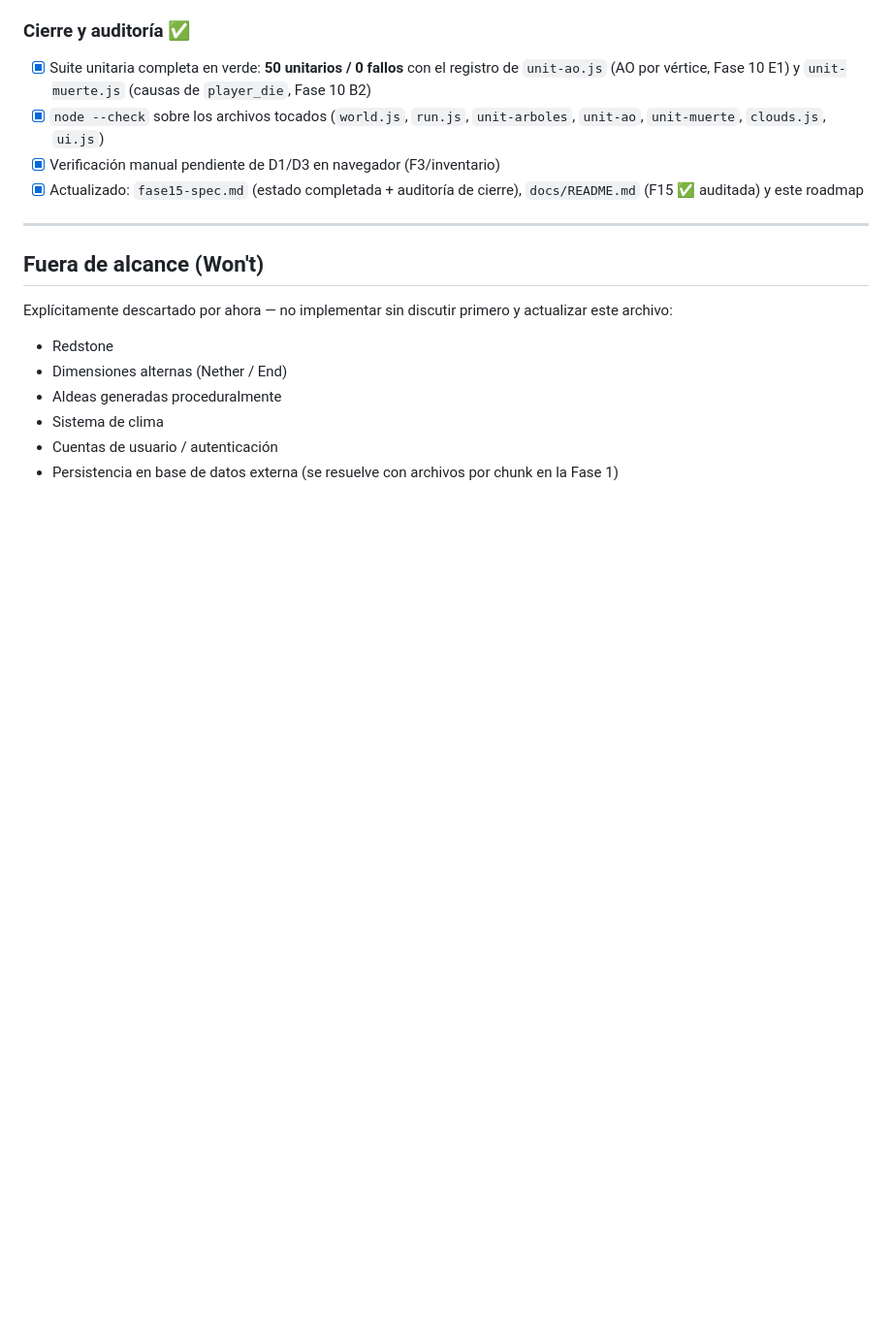
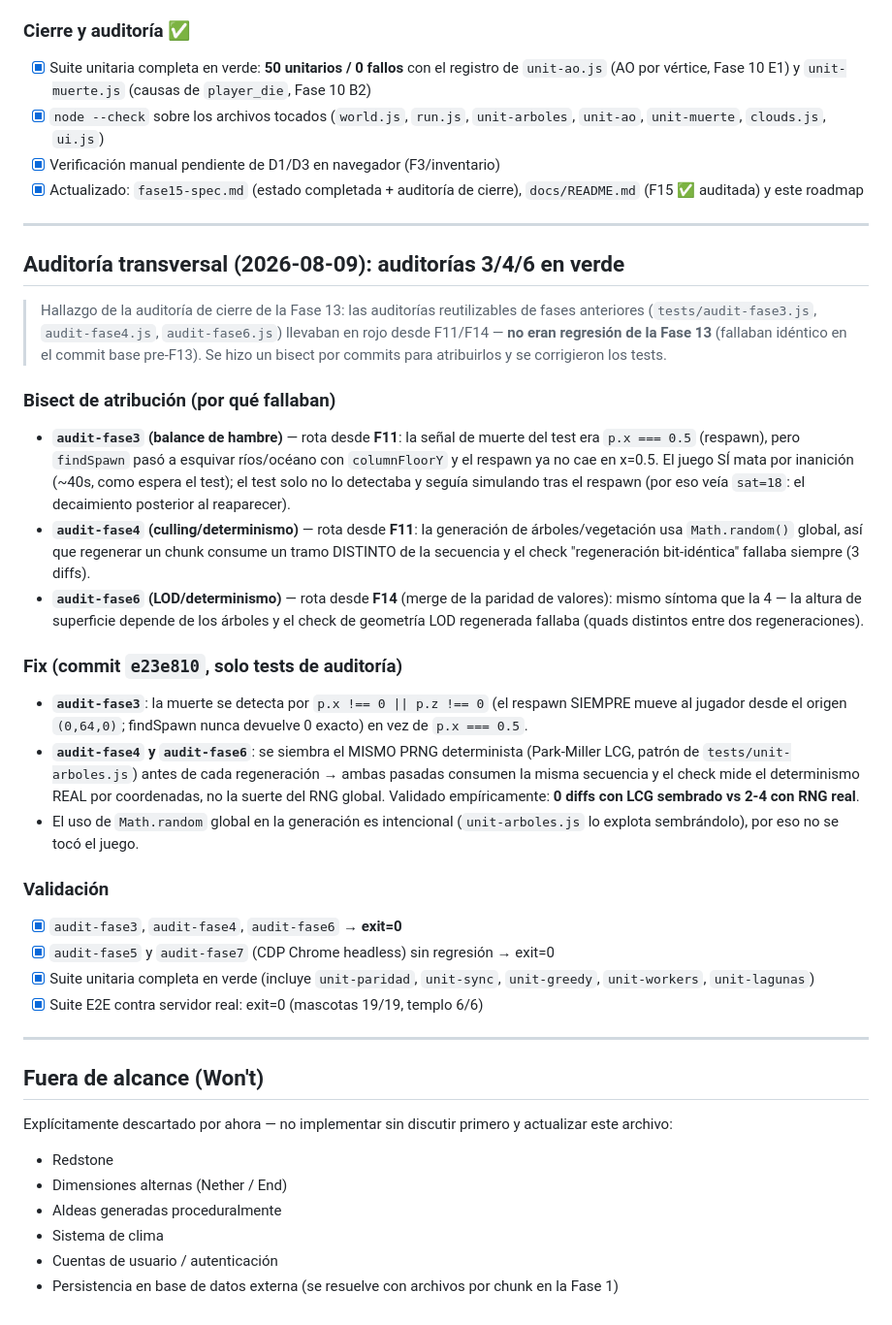
Before and after one commit to carlosyoan99/minecraft, a Markdown page: TODO.md, the part around the change. Shown at 97% size. Drawn GitHub-style; blank space fills up the shorter version.

Commit message:
docs: documentar en TODO.md el arreglo de las auditorías 3/4/6 (bisect + fix e23e810)
Nueva sección transversal 'Auditoría transversal (2026-08-09)': hallazgo de la auditoría de cierre de la F13 — las auditorías reutilizables de fases anteriores (3/4/6) llevaban en rojo desde F11/F14 sin ser regresión de la F13. Se documenta el bisect por commits, el fix (señal de muerte robusta en audit3 + LCG sembrado en audit4/6, commit e23e810) y la validación completa.

```diff
--- a/TODO.md
+++ b/TODO.md
@@ -2377,6 +2377,54 @@ Especificación: [`docs/fase15-spec.md`](docs/fase15-spec.md) (fase completada y
 
 ---
 
+## Auditoría transversal (2026-08-09): auditorías 3/4/6 en verde
+
+> Hallazgo de la auditoría de cierre de la Fase 13: las auditorías
+> reutilizables de fases anteriores (`tests/audit-fase3.js`, `audit-fase4.js`,
+> `audit-fase6.js`) llevaban en rojo desde F11/F14 — **no eran regresión de
+> la Fase 13** (fallaban idéntico en el commit base pre-F13). Se hizo un
+> bisect por commits para atribuirlos y se corrigieron los tests.
+
+### Bisect de atribución (por qué fallaban)
+
+- **`audit-fase3` (balance de hambre)** — rota desde **F11**: la señal de
+  muerte del test era `p.x === 0.5` (respawn), pero `findSpawn` pasó a
+  esquivar ríos/océano con `columnFloorY` y el respawn ya no cae en x=0.5.
+  El juego SÍ mata por inanición (~40s, como espera el test); el test solo
+  no lo detectaba y seguía simulando tras el respawn (por eso veía
+  `sat=18`: el decaimiento posterior al reaparecer).
+- **`audit-fase4` (culling/determinismo)** — rota desde **F11**: la
+  generación de árboles/vegetación usa `Math.random()` global, así que
+  regenerar un chunk consume un tramo DISTINTO de la secuencia y el check
+  "regeneración bit-idéntica" fallaba siempre (3 diffs).
+- **`audit-fase6` (LOD/determinismo)** — rota desde **F14** (merge de la
+  paridad de valores): mismo síntoma que la 4 — la altura de superficie
+  depende de los árboles y el check de geometría LOD regenerada fallaba
+  (quads distintos entre dos regeneraciones).
+
+### Fix (commit `e23e810`, solo tests de auditoría)
+
+- **`audit-fase3`**: la muerte se detecta por `p.x !== 0 || p.z !== 0`
+  (el respawn SIEMPRE mueve al jugador desde el origen `(0,64,0)`; findSpawn
+  nunca devuelve 0 exacto) en vez de `p.x === 0.5`.
+- **`audit-fase4` y `audit-fase6`**: se siembra el MISMO PRNG determinista
+  (Park-Miller LCG, patrón de `tests/unit-arboles.js`) antes de cada
+  regeneración → ambas pasadas consumen la misma secuencia y el check mide
+  el determinismo REAL por coordenadas, no la suerte del RNG global.
+  Validado empíricamente: **0 diffs con LCG sembrado vs 2-4 con RNG real**.
+- El uso de `Math.random` global en la generación es intencional
+  (`unit-arboles.js` lo explota sembrándolo), por eso no se tocó el juego.
+
+### Validación
+
+- [x] `audit-fase3`, `audit-fase4`, `audit-fase6` → **exit=0**
+- [x] `audit-fase5` y `audit-fase7` (CDP Chrome headless) sin regresión → exit=0
+- [x] Suite unitaria completa en verde (incluye `unit-paridad`, `unit-sync`,
+      `unit-greedy`, `unit-workers`, `unit-lagunas`)
+- [x] Suite E2E contra servidor real: exit=0 (mascotas 19/19, templo 6/6)
+
+---
+
 ## Fuera de alcance (Won't)
 
 Explícitamente descartado por ahora — no implementar sin discutir
```
